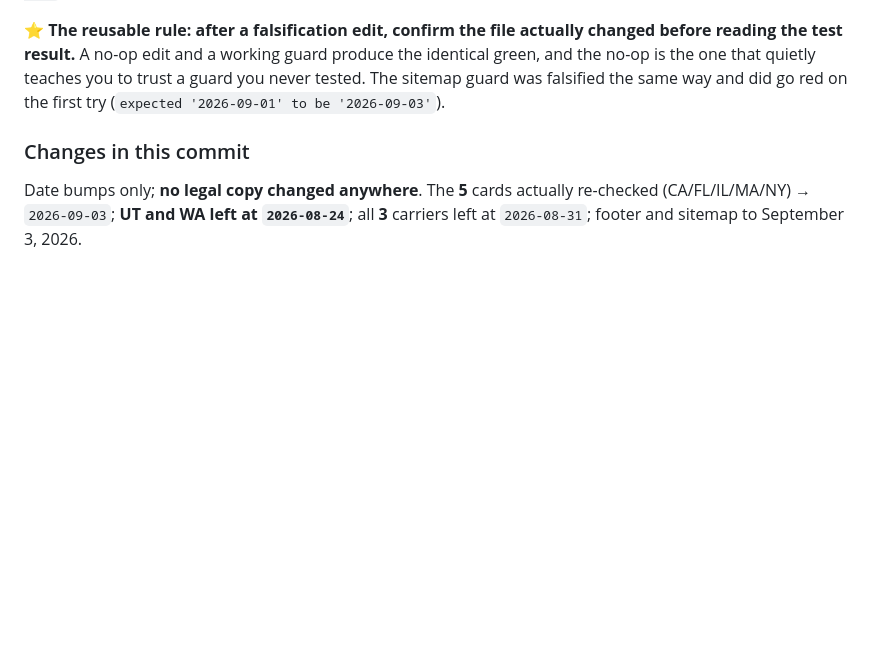
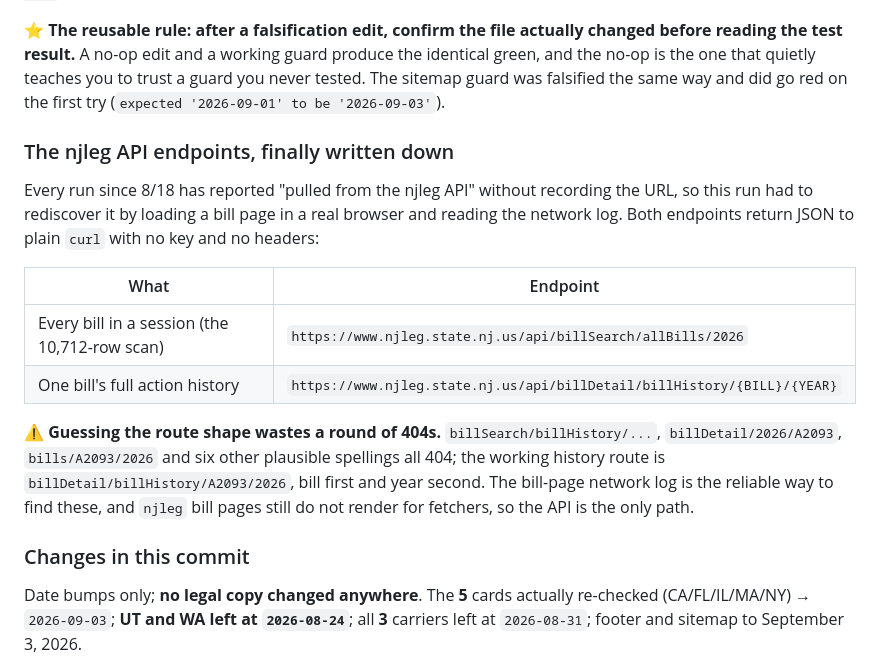
Before and after one commit to somekidpaul/myebikelaw, a Markdown page: SESSION_HANDOFF.md, the part around the change. Drawn GitHub-style; blank space fills up the shorter version.

Commit message:
Record the njleg API endpoints the scan has been using undocumented since 8/18
Every run since 8/18 reported "pulled from the njleg API" without recording
the URL, so this run had to rediscover it by reading a bill page's network
log. Both routes are documented now, along with the note that the history
route is billDetail/billHistory/{BILL}/{YEAR} and that eight other plausible
spellings 404.

Co-Authored-By: Claude Opus 5 (1M context) <noreply@anthropic.com>

```diff
--- a/SESSION_HANDOFF.md
+++ b/SESSION_HANDOFF.md
@@ -220,6 +220,23 @@ exactly as it should (`CA card lastVerified`, `expected false to be true`).
 the test result.** A no-op edit and a working guard produce the identical green, and the no-op is the
 one that quietly teaches you to trust a guard you never tested. The sitemap guard was falsified the
 same way and did go red on the first try (`expected '2026-09-01' to be '2026-09-03'`).
+
+### The njleg API endpoints, finally written down
+
+Every run since 8/18 has reported "pulled from the njleg API" without recording the URL, so this run
+had to rediscover it by loading a bill page in a real browser and reading the network log. Both
+endpoints return JSON to plain `curl` with no key and no headers:
+
+| What | Endpoint |
+|---|---|
+| Every bill in a session (the 10,712-row scan) | `https://www.njleg.state.nj.us/api/billSearch/allBills/2026` |
+| One bill's full action history | `https://www.njleg.state.nj.us/api/billDetail/billHistory/{BILL}/{YEAR}` |
+
+⚠️ **Guessing the route shape wastes a round of 404s.** `billSearch/billHistory/...`,
+`billDetail/2026/A2093`, `bills/A2093/2026` and six other plausible spellings all 404; the working
+history route is `billDetail/billHistory/A2093/2026`, bill first and year second. The bill-page
+network log is the reliable way to find these, and `njleg` bill pages still do not render for
+fetchers, so the API is the only path.
 
 ### Changes in this commit
 
```
